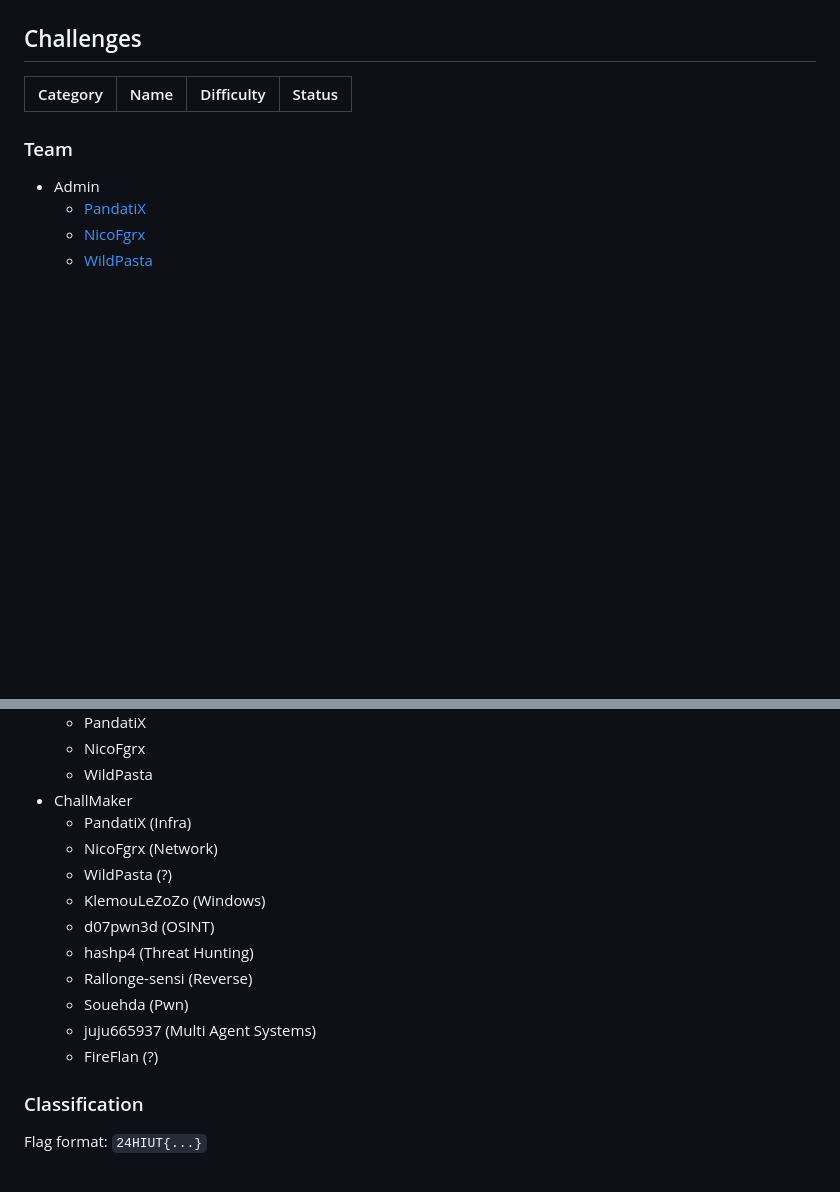
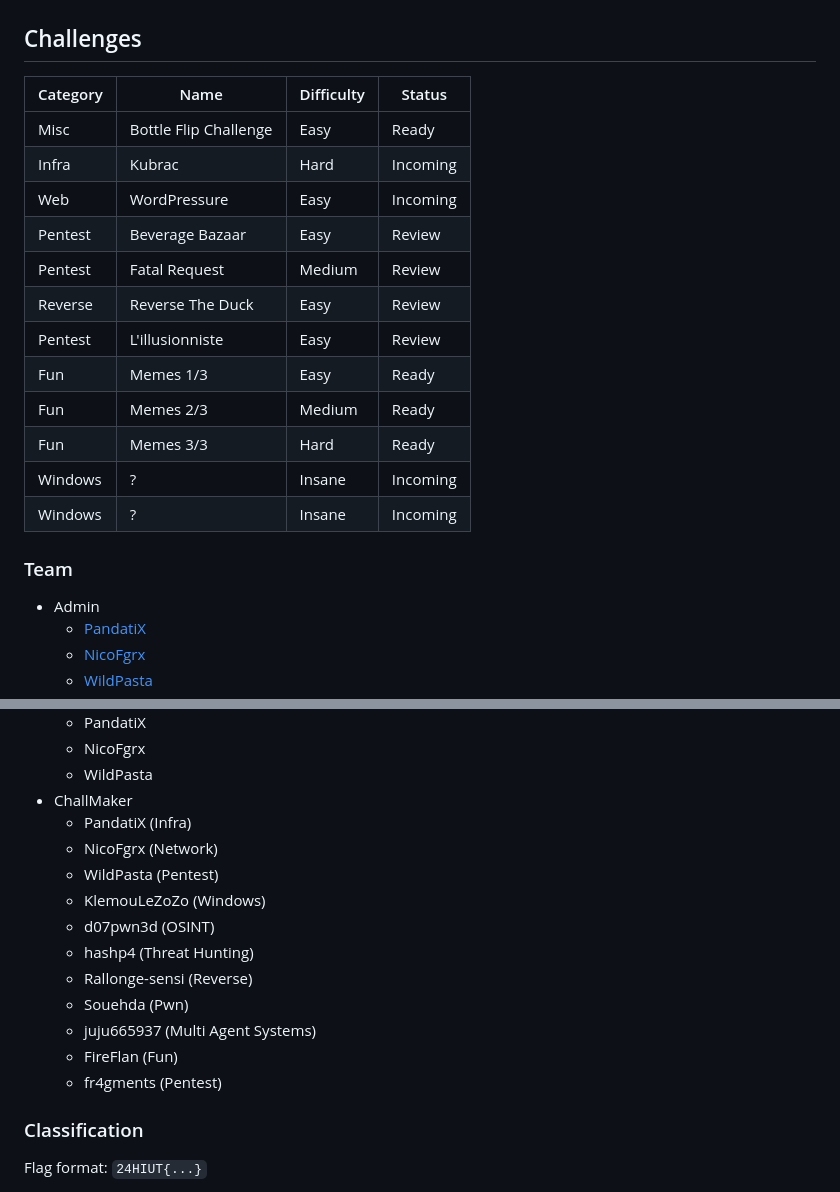
Before and after one commit to ctfer-io/24hiut2025, a Markdown page: README.md, 2 parts joined by grey strips. Drawn GitHub-style; blank space fills up the shorter version.

Commit message:
docs: add challenges dashboard

```diff
--- a/README.md
+++ b/README.md
@@ -16,6 +16,18 @@ This repository contains the challenges and infrastructure elements for the [24h
 
 | Category | Name | Difficulty | Status |
 |---|---|---|---|
+| Misc | Bottle Flip Challenge | Easy | Ready |
+| Infra | Kubrac | Hard | Incoming |
+| Web | WordPressure | Easy | Incoming |
+| Pentest | Beverage Bazaar | Easy | Review |
+| Pentest | Fatal Request | Medium | Review |
+| Reverse | Reverse The Duck | Easy | Review |
+| Pentest | L'illusionniste | Easy | Review |
+| Fun | Memes 1/3 | Easy | Ready |
+| Fun | Memes 2/3 | Medium | Ready |
+| Fun | Memes 3/3 | Hard | Ready |
+| Windows | ? | Insane | Incoming |
+| Windows | ? | Insane | Incoming |
 
 ### Team
 
@@ -30,14 +42,15 @@ This repository contains the challenges and infrastructure elements for the [24h
 - ChallMaker
   - PandatiX (Infra)
   - NicoFgrx (Network)
-  - WildPasta (?)
+  - WildPasta (Pentest)
   - KlemouLeZoZo (Windows)
   - d07pwn3d (OSINT)
   - hashp4 (Threat Hunting)
   - Rallonge-sensi (Reverse)
   - Souehda (Pwn)
   - juju665937 (Multi Agent Systems)
-  - FireFlan (?)
+  - FireFlan (Fun)
+  - fr4gments (Pentest)
 
 ### Classification
 
```
